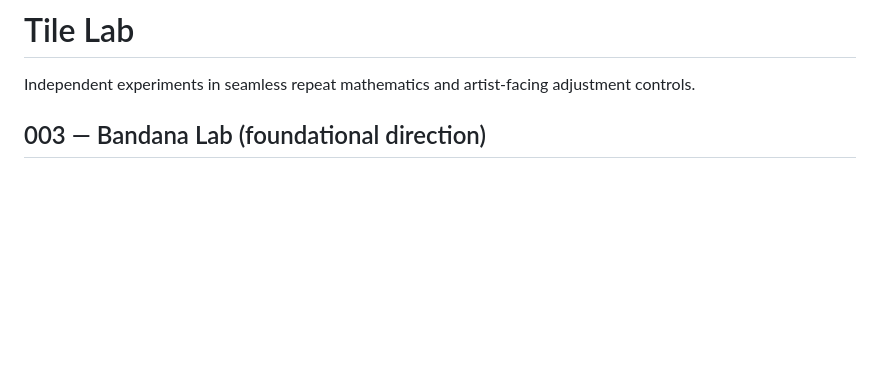
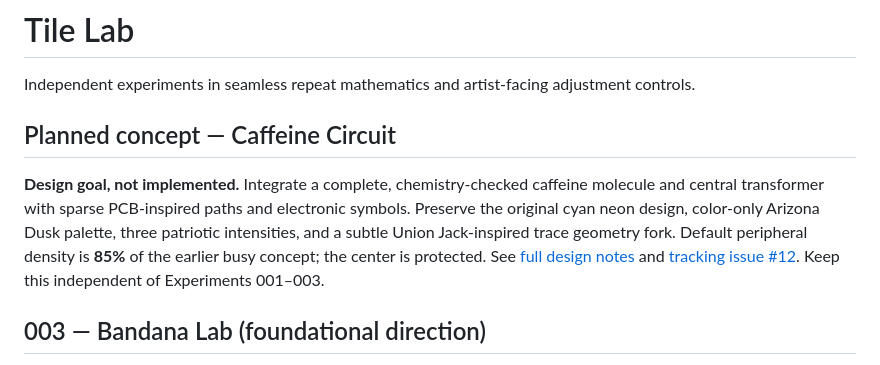
Before and after one commit to neurocosm/Art_Engine_Lab, a Markdown page: projects/tile-lab/README.md, the part around the change. GitHub-like rendering; blank space fills up the shorter version.

Commit message:
docs: link Caffeine Circuit goal in projects/tile-lab/README.md

```diff
--- a/projects/tile-lab/README.md
+++ b/projects/tile-lab/README.md
@@ -1,6 +1,10 @@
 # Tile Lab
 
 Independent experiments in seamless repeat mathematics and artist-facing adjustment controls.
+
+## Planned concept — Caffeine Circuit
+
+**Design goal, not implemented.** Integrate a complete, chemistry-checked caffeine molecule and central transformer with sparse PCB-inspired paths and electronic symbols. Preserve the original cyan neon design, color-only Arizona Dusk palette, three patriotic intensities, and a subtle Union Jack-inspired trace geometry fork. Default peripheral density is **85%** of the earlier busy concept; the center is protected. See [full design notes](../../docs/CAFFEINE_CIRCUIT_GOAL.md) and [tracking issue #12](https://github.com/neurocosm/Art_Engine_Lab/issues/12). Keep this independent of Experiments 001–003.
 
 ## 003 — Bandana Lab (foundational direction)
 
```
